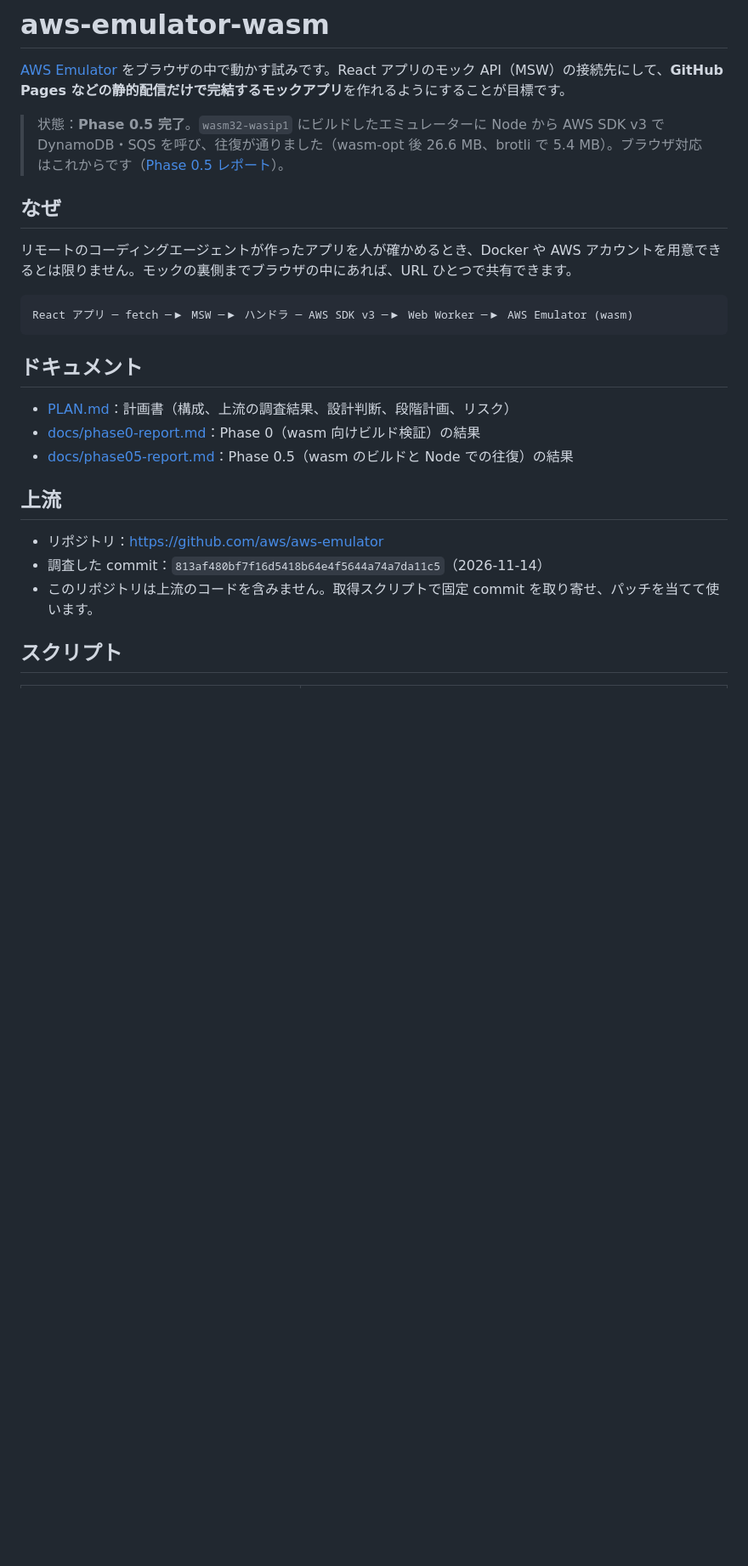
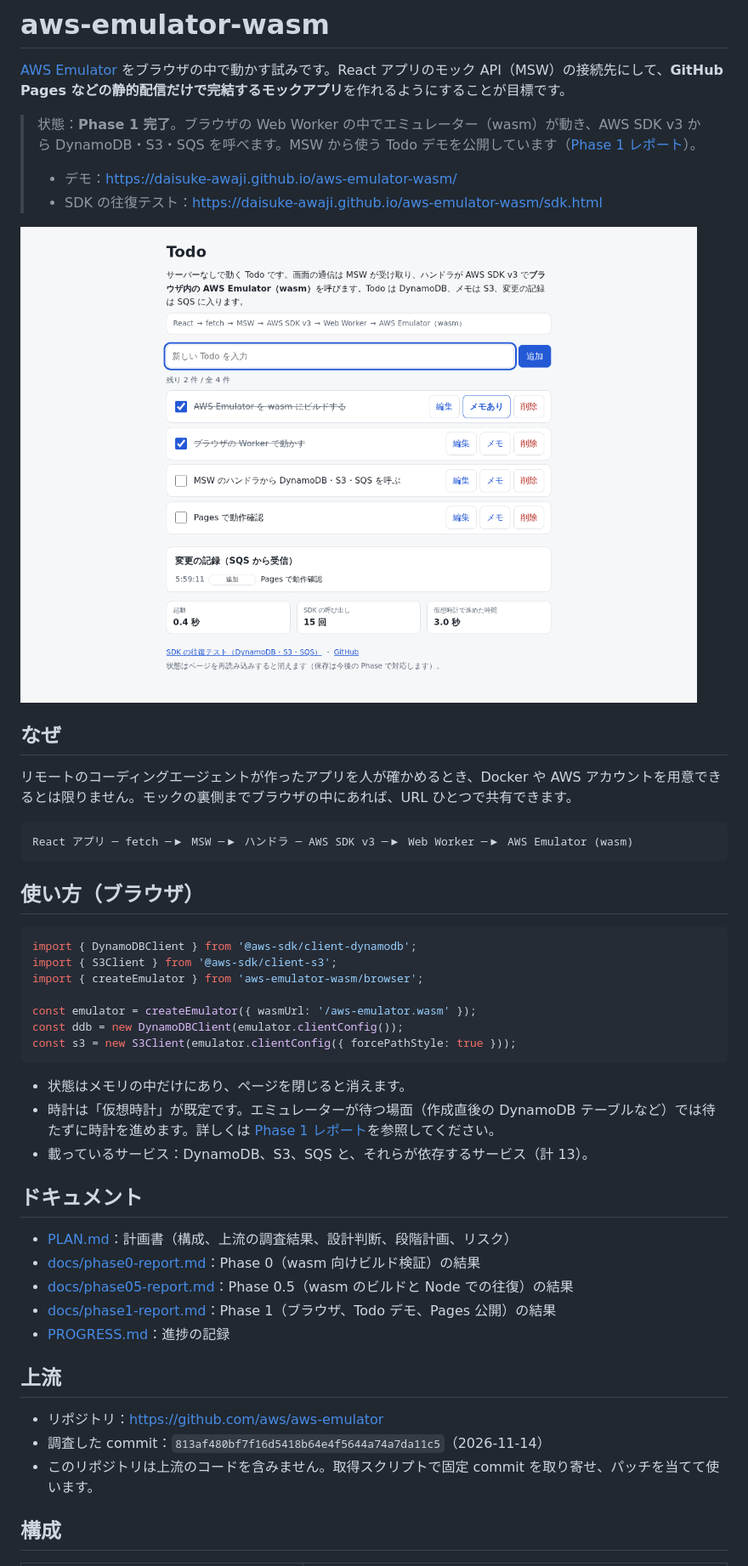
Before and after one commit to daisuke-awaji/aws-emulator-wasm, a Markdown page: README.md, the part around one of its changes. Shown at 85% size. Drawn GitHub-style; pictures changed too: docs/img/pages-desktop.png (added); blank space fills up the shorter version.

Commit message:
docs: Phase 1 report, README with the live demo, PLAN and PROGRESS

````diff
--- a/README.md
+++ b/README.md
@@ -2,7 +2,12 @@
 
 [AWS Emulator](https://github.com/aws/aws-emulator) をブラウザの中で動かす試みです。React アプリのモック API（MSW）の接続先にして、**GitHub Pages などの静的配信だけで完結するモックアプリ**を作れるようにすることが目標です。
 
-> 状態：**Phase 0.5 完了**。`wasm32-wasip1` にビルドしたエミュレーターに Node から AWS SDK v3 で DynamoDB・SQS を呼び、往復が通りました（wasm-opt 後 26.6 MB、brotli で 5.4 MB）。ブラウザ対応はこれからです（[Phase 0.5 レポート](./docs/phase05-report.md)）。
+> 状態：**Phase 1 完了**。ブラウザの Web Worker の中でエミュレーター（wasm）が動き、AWS SDK v3 から DynamoDB・S3・SQS を呼べます。MSW から使う Todo デモを公開しています（[Phase 1 レポート](./docs/phase1-report.md)）。
+>
+> - デモ：<https://daisuke-awaji.github.io/aws-emulator-wasm/>
+> - SDK の往復テスト：<https://daisuke-awaji.github.io/aws-emulator-wasm/sdk.html>
+
+![Todo デモ](./docs/img/pages-desktop.png)
 
 ## なぜ
 
@@ -12,11 +17,29 @@
 React アプリ ─ fetch ─▶ MSW ─▶ ハンドラ ─ AWS SDK v3 ─▶ Web Worker ─▶ AWS Emulator (wasm)
 ```
 
+## 使い方（ブラウザ）
+
+```js
+import { DynamoDBClient } from '@aws-sdk/client-dynamodb';
+import { S3Client } from '@aws-sdk/client-s3';
+import { createEmulator } from 'aws-emulator-wasm/browser';
+
+const emulator = createEmulator({ wasmUrl: '/aws-emulator.wasm' });
+const ddb = new DynamoDBClient(emulator.clientConfig());
+const s3 = new S3Client(emulator.clientConfig({ forcePathStyle: true }));
+```
+
+- 状態はメモリの中だけにあり、ページを閉じると消えます。
+- 時計は「仮想時計」が既定です。エミュレーターが待つ場面（作成直後の DynamoDB テーブルなど）では待たずに時計を進めます。詳しくは [Phase 1 レポート](./docs/phase1-report.md#2-設計で決めたこと)を参照してください。
+- 載っているサービス：DynamoDB、S3、SQS と、それらが依存するサービス（計 13）。
+
 ## ドキュメント
 
 - [PLAN.md](./PLAN.md)：計画書（構成、上流の調査結果、設計判断、段階計画、リスク）
 - [docs/phase0-report.md](./docs/phase0-report.md)：Phase 0（wasm 向けビルド検証）の結果
 - [docs/phase05-report.md](./docs/phase05-report.md)：Phase 0.5（wasm のビルドと Node での往復）の結果
+- [docs/phase1-report.md](./docs/phase1-report.md)：Phase 1（ブラウザ、Todo デモ、Pages 公開）の結果
+- [PROGRESS.md](./PROGRESS.md)：進捗の記録
 
 ## 上流
 
@@ -24,5 +47,5 @@ React アプリ ─ fetch ─▶ MSW ─▶ ハンドラ ─ AWS SDK v3 ─▶ W
 - 調査した commit：`813af480bf7f16d5418b64e4f5644a74a7da11c5`（2026-11-14）
 - このリポジトリは上流のコードを含みません。取得スクリプトで固定 commit を取り寄せ、パッチを当てて使います。
 
-## スクリプト
+## 構成
 
````
Also changed, not shown: other parts of README.md (+6 -6 lines), PLAN.md (+4 -4 lines), PROGRESS.md (+10 -0 lines), docs/phase1-report.md (added, +170 -0 lines), docs/img/pages-mobile.png (added), docs/img/sdk-desktop.png (deleted), docs/img/todo-desktop.png (deleted), docs/img/todo-mobile.png (deleted).
